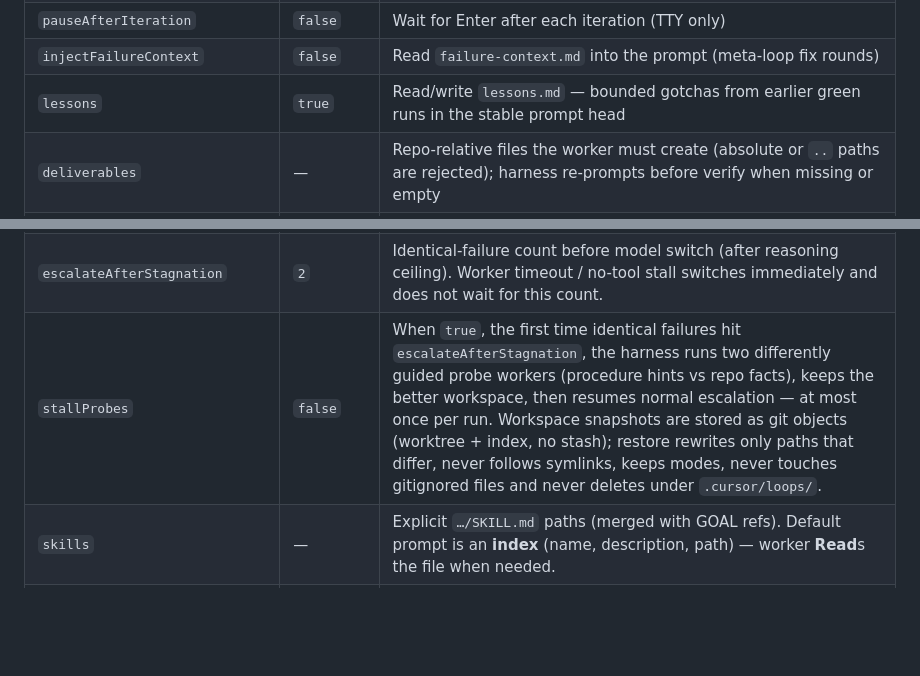
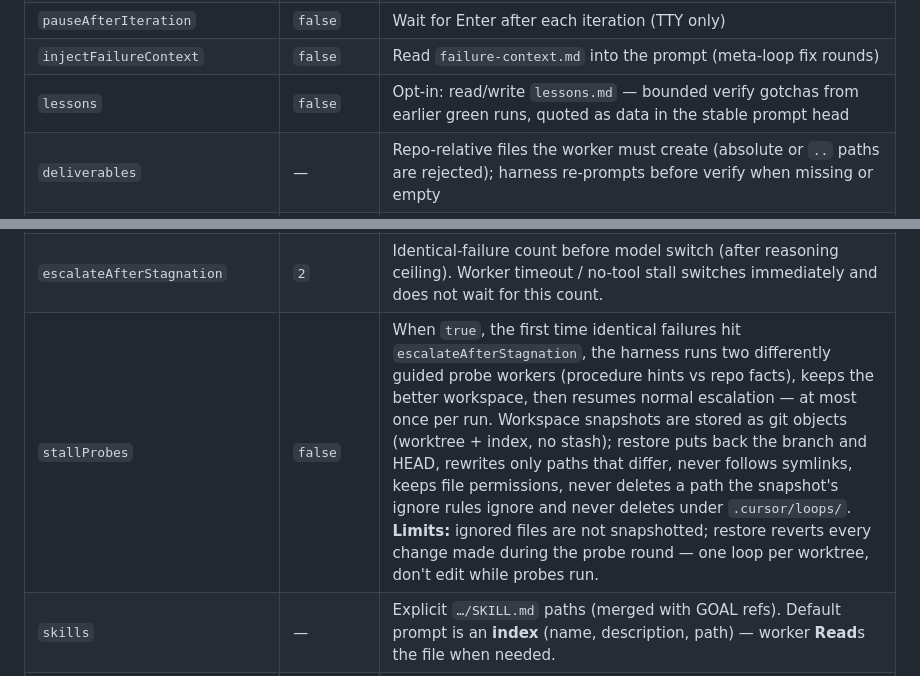
Before and after one commit to dancingteeth/agent-looper, a Markdown page: README.md, 2 parts joined by grey strips. GitHub-like rendering; blank space fills up the shorter version.

```diff
--- a/README.md
+++ b/README.md
@@ -237,7 +237,7 @@ Legacy `loop.json` field `syncPostgres` maps to `syncOnSuccess`.
 | `mode` | `forward` | `reverse` = clean-room rebuild (`templates/GOAL.reverse.template.md`) |
 | `pauseAfterIteration` | `false` | Wait for Enter after each iteration (TTY only) |
 | `injectFailureContext` | `false` | Read `failure-context.md` into the prompt (meta-loop fix rounds) |
-| `lessons` | `true` | Read/write `lessons.md` — bounded gotchas from earlier green runs in the stable prompt head |
+| `lessons` | `false` | Opt-in: read/write `lessons.md` — bounded verify gotchas from earlier green runs, quoted as data in the stable prompt head |
 | `deliverables` | — | Repo-relative files the worker must create (absolute or `..` paths are rejected); harness re-prompts before verify when missing or empty |
 | `deliverableNudges` | `2` | Max extra worker calls per iteration when `deliverables` are still missing (`0`–`5`) |
 | `syncOnSuccess` | `true` | Run repo profile `syncCommand` after success |
@@ -255,7 +255,7 @@ Legacy `loop.json` field `syncPostgres` maps to `syncOnSuccess`.
 | `reasoningEscalationStep` | `1` | Tiers to step per iteration (`1` or `2`) |
 | `escalateModelReasoningEffort` | — | Reasoning tier on escalated model |
 | `escalateAfterStagnation` | `2` | Identical-failure count before model switch (after reasoning ceiling). Worker timeout / no-tool stall switches immediately and does not wait for this count. |
-| `stallProbes` | `false` | When `true`, the first time identical failures hit `escalateAfterStagnation`, the harness runs two differently guided probe workers (procedure hints vs repo facts), keeps the better workspace, then resumes normal escalation — at most once per run. Workspace snapshots are stored as git objects (worktree + index, no stash); restore rewrites only paths that differ, never follows symlinks, keeps modes, never touches gitignored files and never deletes under `.cursor/loops/`. |
+| `stallProbes` | `false` | When `true`, the first time identical failures hit `escalateAfterStagnation`, the harness runs two differently guided probe workers (procedure hints vs repo facts), keeps the better workspace, then resumes normal escalation — at most once per run. Workspace snapshots are stored as git objects (worktree + index, no stash); restore puts back the branch and HEAD, rewrites only paths that differ, never follows symlinks, keeps file permissions, never deletes a path the snapshot's ignore rules ignore and never deletes under `.cursor/loops/`. **Limits:** ignored files are not snapshotted; restore reverts every change made during the probe round — one loop per worktree, don't edit while probes run. |
 | `skills` | — | Explicit `…/SKILL.md` paths (merged with GOAL refs). Default prompt is an **index** (name, description, path) — worker **Read**s the file when needed. |
 | `skillDisclosure` | `index` | `index` = progressive disclosure (0.4.0 default; 0.3.0 always inlined). `inline` = paste full SKILL.md bodies. Pin the field on any loop that must keep the old in-prompt runbook. |
 | `plugins` | — | Agent Plugins package dirs — discovers `skills/*/SKILL.md` ([`docs/agent-plugins.md`](./docs/agent-plugins.md)) |
```
Also changed, not shown: CHANGELOG.md (+6 -2 lines).
